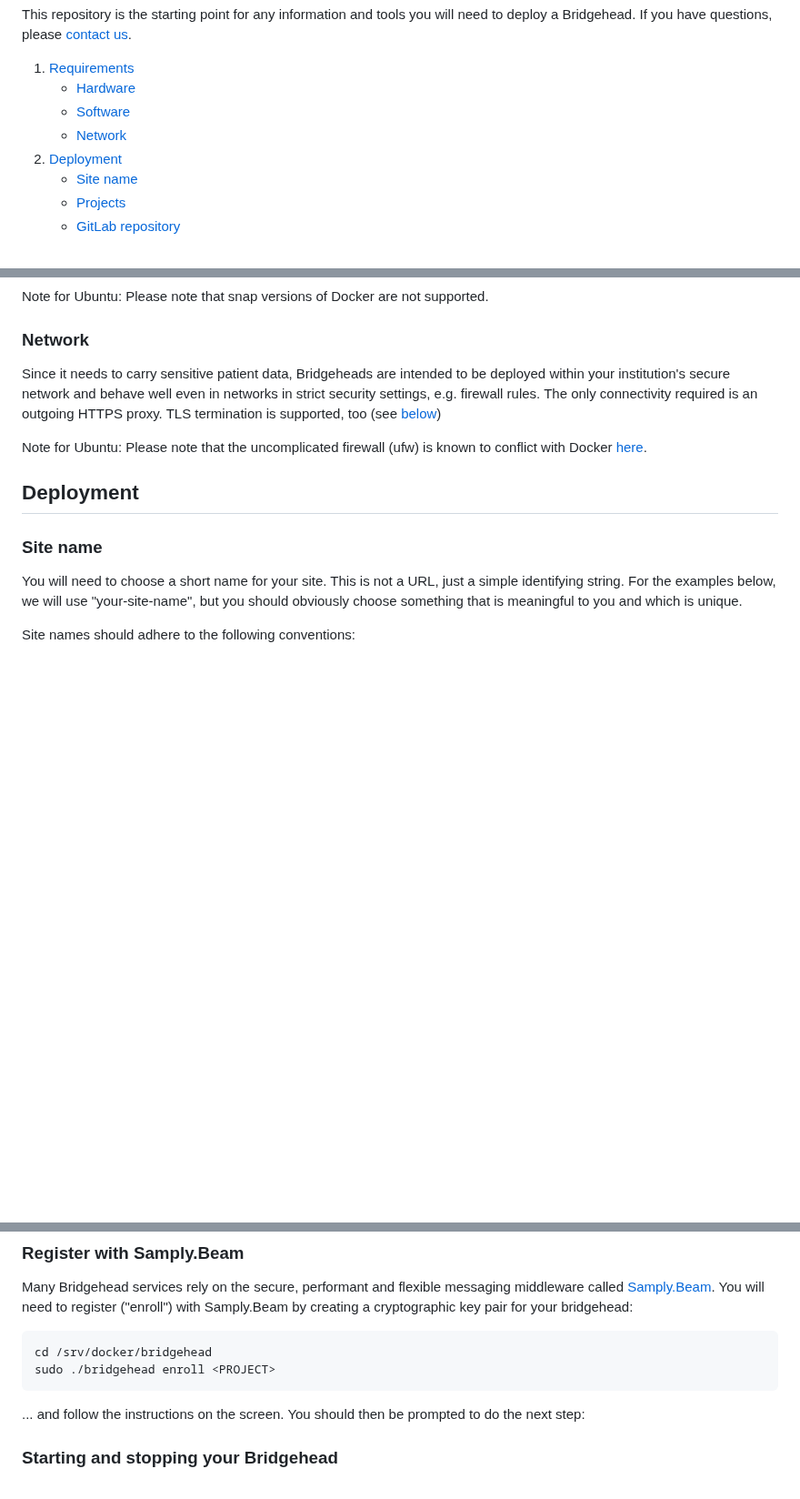
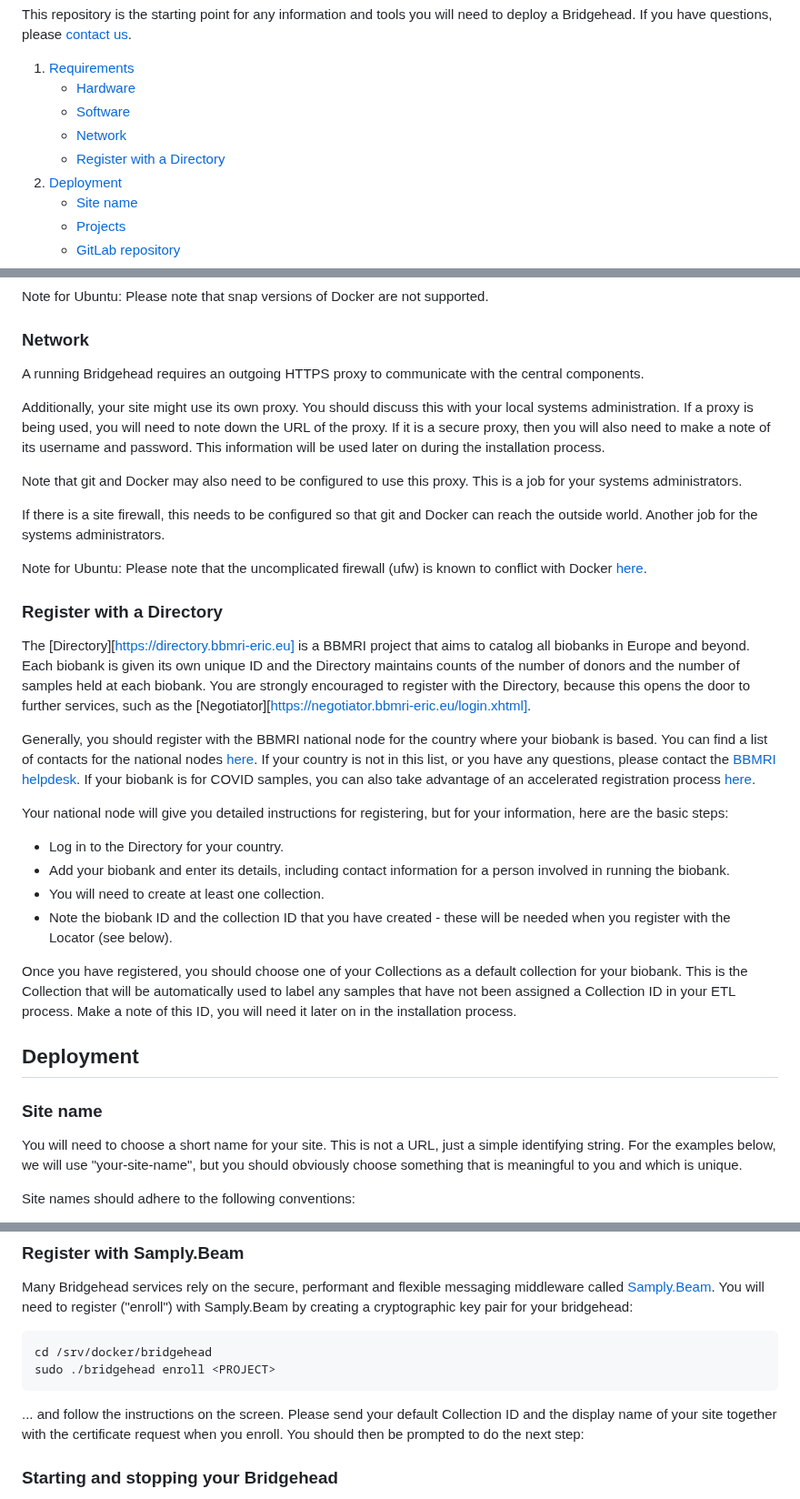
Before and after one commit to samply/bridgehead, a Markdown page: README.md, 3 parts joined by grey strips. Shown at 91% size. Rendered like a GitHub page; blank space fills up the shorter version.

Commit message:
Changed as result of onboarding experience on the 30th
* Proxy and firewall adjustments were highlighted.
* The need to register with the Directory and obtain a default
  Collection ID was mentioned.

````diff
--- a/README.md
+++ b/README.md
@@ -8,6 +8,7 @@ This repository is the starting point for any information and tools you will nee
     - [Hardware](#hardware)
     - [Software](#software)
     - [Network](#network)
+    - [Register with a Directory](#register-with-a-directory)
 2. [Deployment](#deployment)
     - [Site name](#site-name)
     - [Projects](#projects)
@@ -57,9 +58,30 @@ Note for Ubuntu: Please note that snap versions of Docker are not supported.
 
 ### Network
 
-Since it needs to carry sensitive patient data, Bridgeheads are intended to be deployed within your institution's secure network and behave well even in networks in strict security settings, e.g. firewall rules. The only connectivity required is an outgoing HTTPS proxy. TLS termination is supported, too (see [below](#tls-terminating-proxies))
+A running Bridgehead requires an outgoing HTTPS proxy to communicate with the central components.
+
+Additionally, your site might use its own proxy. You should discuss this with your local systems administration. If a proxy is being used, you will need to note down the URL of the proxy. If it is a secure proxy, then you will also need to make a note of its username and password. This information will be used later on during the installation process.
+
+Note that git and Docker may also need to be configured to use this proxy. This is a job for your systems administrators.
+
+If there is a site firewall, this needs to be configured so that git and Docker can reach the outside world. Another job for the systems administrators.
 
 Note for Ubuntu: Please note that the uncomplicated firewall (ufw) is known to conflict with Docker [here](https://github.com/chaifeng/ufw-docker).
+
+### Register with a Directory
+
+The [Directory][https://directory.bbmri-eric.eu] is a BBMRI project that aims to catalog all biobanks in Europe and beyond. Each biobank is given its own unique ID and the Directory maintains counts of the number of donors and the number of samples held at each biobank. You are strongly encouraged to register with the Directory, because this opens the door to further services, such as the [Negotiator][https://negotiator.bbmri-eric.eu/login.xhtml].
+
+Generally, you should register with the BBMRI national node for the country where your biobank is based. You can find a list of contacts for the national nodes [here](http://www.bbmri-eric.eu/national-nodes/). If your country is not in this list, or you have any questions, please contact the [BBMRI helpdesk](mailto:directory@helpdesk.bbmri-eric.eu). If your biobank is for COVID samples, you can also take advantage of an accelerated registration process [here](https://docs.google.com/forms/d/e/1FAIpQLSdIFfxADikGUf1GA0M16J0HQfc2NHJ55M_E47TXahju5BlFIQ).
+
+Your national node will give you detailed instructions for registering, but for your information, here are the basic steps:
+
+* Log in to the Directory for your country.
+* Add your biobank and enter its details, including contact information for a person involved in running the biobank.
+* You will need to create at least one collection.
+* Note the biobank ID and the collection ID that you have created - these will be needed when you register with the Locator (see below).
+
+Once you have registered, you should choose one of your Collections as a default collection for your biobank. This is the Collection that will be automatically used to label any samples that have not been assigned a Collection ID in your ETL process. Make a note of this ID, you will need it later on in the installation process.
 
 ## Deployment
 
@@ -140,7 +162,7 @@ cd /srv/docker/bridgehead
 sudo ./bridgehead enroll <PROJECT>
 ```
 
-... and follow the instructions on the screen. You should then be prompted to do the next step:
+... and follow the instructions on the screen. Please send your default Collection ID and the display name of your site together with the certificate request when you enroll. You should then be prompted to do the next step:
 
 ### Starting and stopping your Bridgehead
 
````
